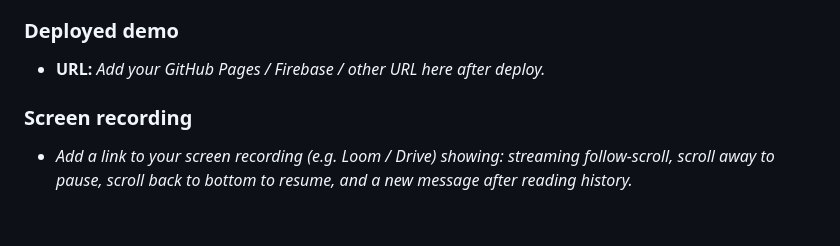
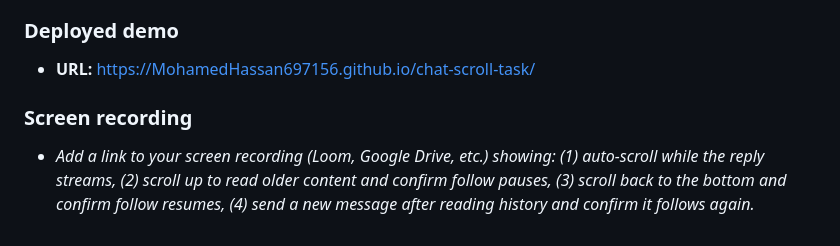
Before and after one commit to MohamedHassan697156/chat-scroll-task, a Markdown page: README.md, the part around the change. GitHub-like rendering.

Commit message:
end task

```diff
--- a/README.md
+++ b/README.md
@@ -55,8 +55,8 @@ You are free to use any AI tools you'd like. What matters is the end result.
 
 ### Deployed demo
 
-- **URL:** _Add your GitHub Pages / Firebase / other URL here after deploy._
+- **URL:** https://MohamedHassan697156.github.io/chat-scroll-task/
 
 ### Screen recording
 
-- _Add a link to your screen recording (e.g. Loom / Drive) showing: streaming follow-scroll, scroll away to pause, scroll back to bottom to resume, and a new message after reading history._
+- _Add a link to your screen recording (Loom, Google Drive, etc.) showing: (1) auto-scroll while the reply streams, (2) scroll up to read older content and confirm follow pauses, (3) scroll back to the bottom and confirm follow resumes, (4) send a new message after reading history and confirm it follows again._
```
